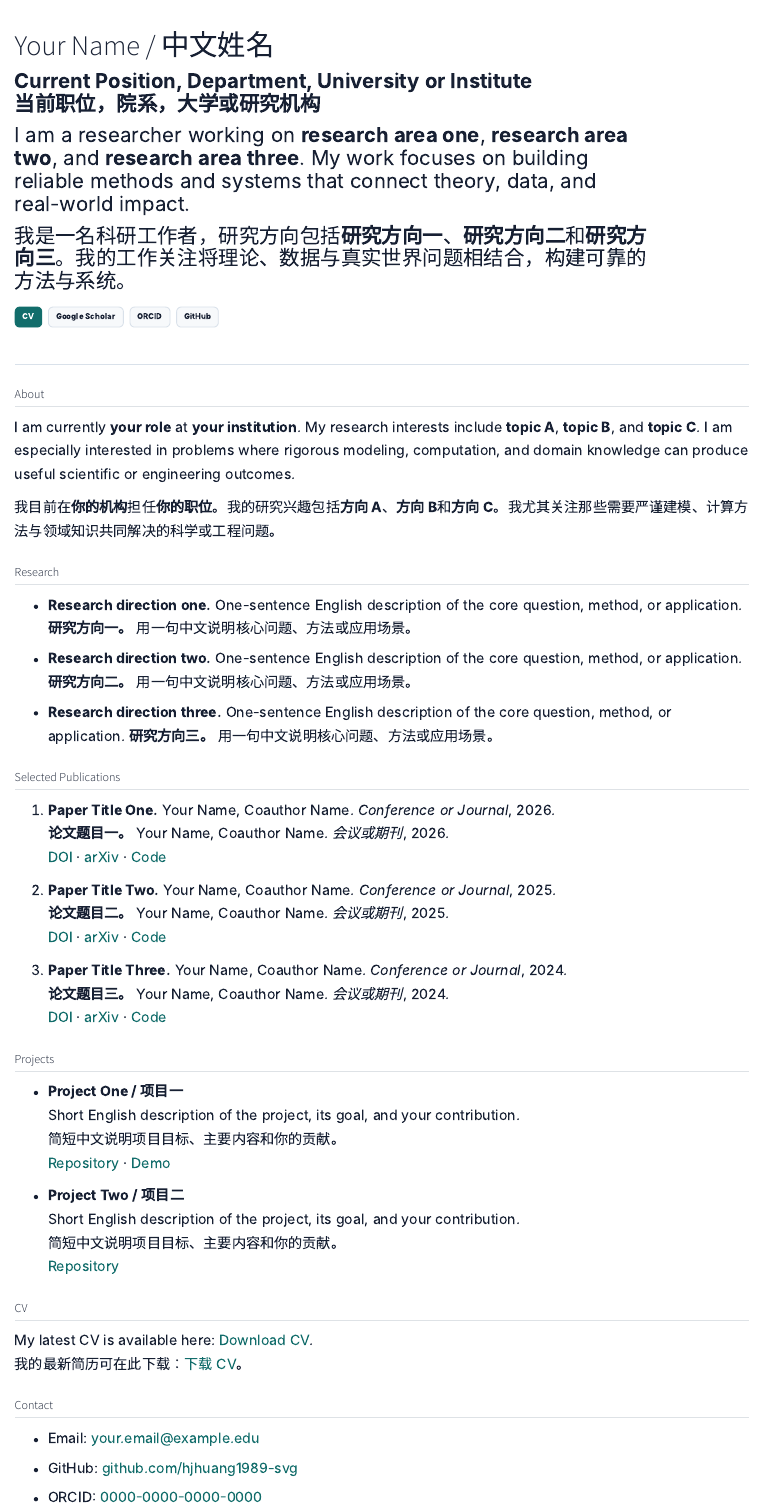
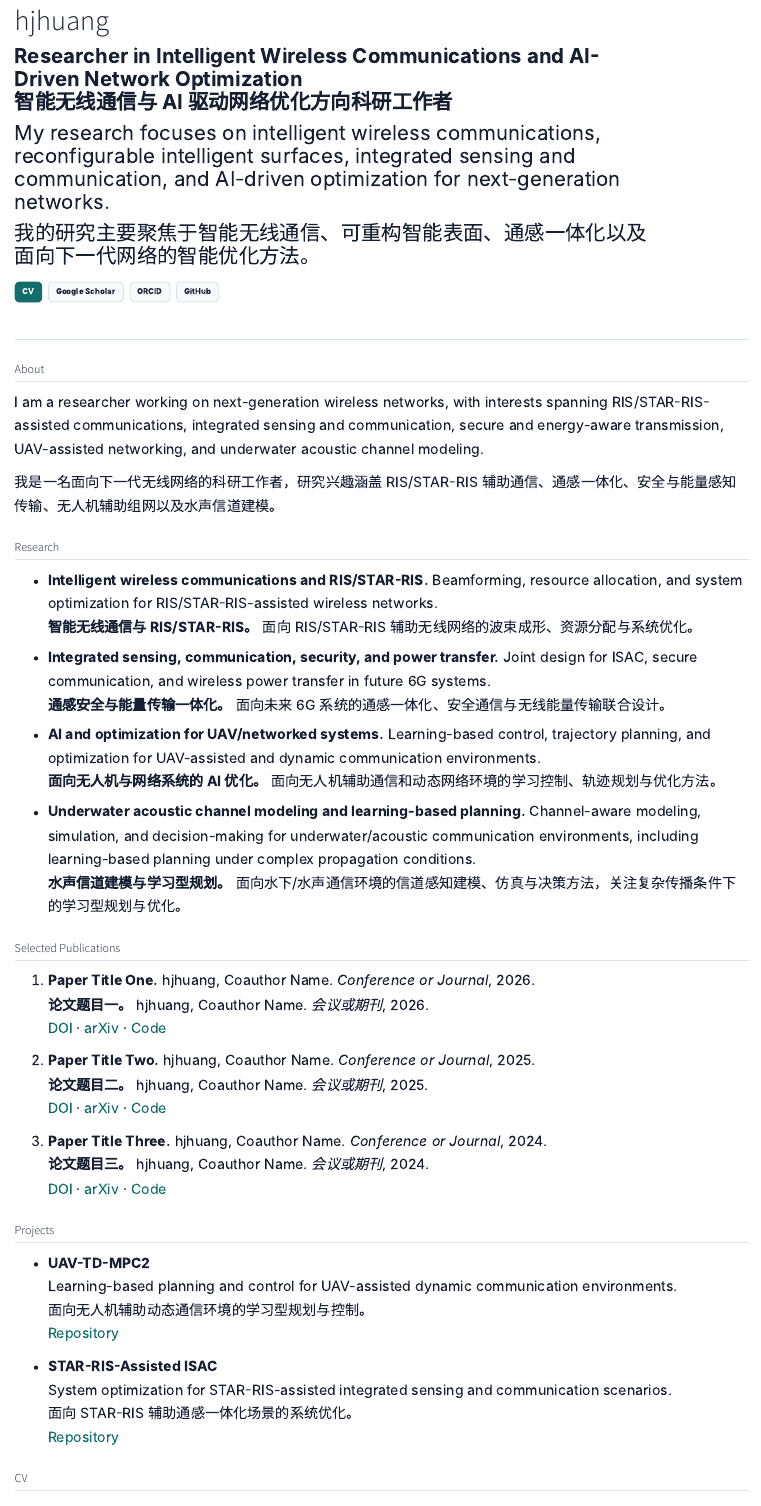
Before and after one commit to hjhuang1989-svg/hjhuang1989-svg.github.io, a Quarto document (index.qmd): the page in a window 1100 px wide, from 40 px down before the commit and from 70 px down after it, and a second part further down, joined at a grey line. Rendered offline with R 4.5, knitr and Pandoc in place of Quarto, with nearby package versions.

Commit message:
Update index.qmd

```diff
--- a/index.qmd
+++ b/index.qmd
@@ -1,21 +1,21 @@
 ---
-title: "Your Name"
+title: "hjhuang"
 subtitle: "Research Homepage"
-description: "Personal research homepage for Your Name, including research interests, selected publications, projects, CV, and contact information."
+description: "Research homepage for hjhuang, focusing on intelligent wireless communications, RIS/STAR-RIS, ISAC, UAV/network optimization, and underwater acoustic channel modeling."
 ---
 
 ::: {.page-shell}
 
 ::: {.hero}
 ::: {.hero-copy}
-# Your Name / 中文姓名 {.hero-title}
+# hjhuang {.hero-title}
 
-**Current Position, Department, University or Institute**
-**当前职位，院系，大学或研究机构**
+**Researcher in Intelligent Wireless Communications and AI-Driven Network Optimization**
+**智能无线通信与 AI 驱动网络优化方向科研工作者**
 
-I am a researcher working on **research area one**, **research area two**, and **research area three**. My work focuses on building reliable methods and systems that connect theory, data, and real-world impact.
+My research focuses on intelligent wireless communications, reconfigurable intelligent surfaces, integrated sensing and communication, and AI-driven optimization for next-generation networks.
 
-我是一名科研工作者，研究方向包括**研究方向一**、**研究方向二**和**研究方向三**。我的工作关注将理论、数据与真实世界问题相结合，构建可靠的方法与系统。
+我的研究主要聚焦于智能无线通信、可重构智能表面、通感一体化以及面向下一代网络的智能优化方法。
 
 ::: {.link-row}
 [CV](assets/cv.pdf){.btn .primary}
@@ -28,44 +28,46 @@
 
 ## About {#about}
 
-I am currently **your role** at **your institution**. My research interests include **topic A**, **topic B**, and **topic C**. I am especially interested in problems where rigorous modeling, computation, and domain knowledge can produce useful scientific or engineering outcomes.
+I am a researcher working on next-generation wireless networks, with interests spanning RIS/STAR-RIS-assisted communications, integrated sensing and communication, secure and energy-aware transmission, UAV-assisted networking, and underwater acoustic channel modeling.
 
-我目前在**你的机构**担任**你的职位**。我的研究兴趣包括**方向 A**、**方向 B**和**方向 C**。我尤其关注那些需要严谨建模、计算方法与领域知识共同解决的科学或工程问题。
+我是一名面向下一代无线网络的科研工作者，研究兴趣涵盖 RIS/STAR-RIS 辅助通信、通感一体化、安全与能量感知传输、无人机辅助组网以及水声信道建模。
 
 ## Research {#research}
 
-- **Research direction one.** One-sentence English description of the core question, method, or application.
-  **研究方向一。** 用一句中文说明核心问题、方法或应用场景。
-- **Research direction two.** One-sentence English description of the core question, method, or application.
-  **研究方向二。** 用一句中文说明核心问题、方法或应用场景。
-- **Research direction three.** One-sentence English description of the core question, method, or application.
-  **研究方向三。** 用一句中文说明核心问题、方法或应用场景。
+- **Intelligent wireless communications and RIS/STAR-RIS.** Beamforming, resource allocation, and system optimization for RIS/STAR-RIS-assisted wireless networks.
+  **智能无线通信与 RIS/STAR-RIS。** 面向 RIS/STAR-RIS 辅助无线网络的波束成形、资源分配与系统优化。
+- **Integrated sensing, communication, security, and power transfer.** Joint design for ISAC, secure communication, and wireless power transfer in future 6G systems.
+  **通感安全与能量传输一体化。** 面向未来 6G 系统的通感一体化、安全通信与无线能量传输联合设计。
+- **AI and optimization for UAV/networked systems.** Learning-based control, trajectory planning, and optimization for UAV-assisted and dynamic communication environments.
+  **面向无人机与网络系统的 AI 优化。** 面向无人机辅助通信和动态网络环境的学习控制、轨迹规划与优化方法。
+- **Underwater acoustic channel modeling and learning-based planning.** Channel-aware modeling, simulation, and decision-making for underwater/acoustic communication environments, including learning-based planning under complex propagation conditions.
+  **水声信道建模与学习型规划。** 面向水下/水声通信环境的信道感知建模、仿真与决策方法，关注复杂传播条件下的学习型规划与优化。
 
 ## Selected Publications {#publications}
 
-1. **Paper Title One.** Your Name, Coauthor Name. *Conference or Journal*, 2026.
-   **论文题目一。** Your Name, Coauthor Name. *会议或期刊*, 2026.
+1. **Paper Title One.** hjhuang, Coauthor Name. *Conference or Journal*, 2026.
+   **论文题目一。** hjhuang, Coauthor Name. *会议或期刊*, 2026.
    [DOI](https://doi.org/) · [arXiv](https://arxiv.org/) · [Code](https://github.com/hjhuang1989-svg)
 
-2. **Paper Title Two.** Your Name, Coauthor Name. *Conference or Journal*, 2025.
-   **论文题目二。** Your Name, Coauthor Name. *会议或期刊*, 2025.
+2. **Paper Title Two.** hjhuang, Coauthor Name. *Conference or Journal*, 2025.
+   **论文题目二。** hjhuang, Coauthor Name. *会议或期刊*, 2025.
    [DOI](https://doi.org/) · [arXiv](https://arxiv.org/) · [Code](https://github.com/hjhuang1989-svg)
 
-3. **Paper Title Three.** Your Name, Coauthor Name. *Conference or Journal*, 2024.
-   **论文题目三。** Your Name, Coauthor Name. *会议或期刊*, 2024.
+3. **Paper Title Three.** hjhuang, Coauthor Name. *Conference or Journal*, 2024.
+   **论文题目三。** hjhuang, Coauthor Name. *会议或期刊*, 2024.
    [DOI](https://doi.org/) · [arXiv](https://arxiv.org/) · [Code](https://github.com/hjhuang1989-svg)
 
 ## Projects {#projects}
 
-- **Project One / 项目一**
-  Short English description of the project, its goal, and your contribution.
-  简短中文说明项目目标、主要内容和你的贡献。
-  [Repository](https://github.com/hjhuang1989-svg) · [Demo](https://hjhuang1989-svg.github.io)
+- **UAV-TD-MPC2**
+  Learning-based planning and control for UAV-assisted dynamic communication environments.
+  面向无人机辅助动态通信环境的学习型规划与控制。
+  [Repository](https://github.com/hjhuang1989-svg/UAV-TD-MPC2)
 
-- **Project Two / 项目二**
-  Short English description of the project, its goal, and your contribution.
-  简短中文说明项目目标、主要内容和你的贡献。
-  [Repository](https://github.com/hjhuang1989-svg)
+- **STAR-RIS-Assisted ISAC**
+  System optimization for STAR-RIS-assisted integrated sensing and communication scenarios.
+  面向 STAR-RIS 辅助通感一体化场景的系统优化。
+  [Repository](https://github.com/hjhuang1989-svg/STAR-RIS-Assisted-ISAC)
 
 ## CV {#cv}
 
@@ -74,7 +76,7 @@
 
 ## Contact {#contact}
 
-- Email: [your.email@example.edu](mailto:your.email@example.edu)
+- Email: [hjhuang@hntou.edu.cn](mailto:hjhuang@hntou.edu.cn)
 - GitHub: [github.com/hjhuang1989-svg](https://github.com/hjhuang1989-svg)
 - ORCID: [0000-0000-0000-0000](https://orcid.org/)
 - Google Scholar: [Profile link](https://scholar.google.com/)
```
